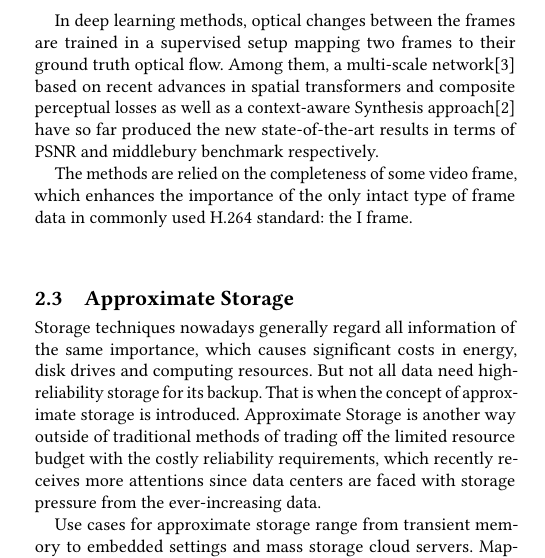
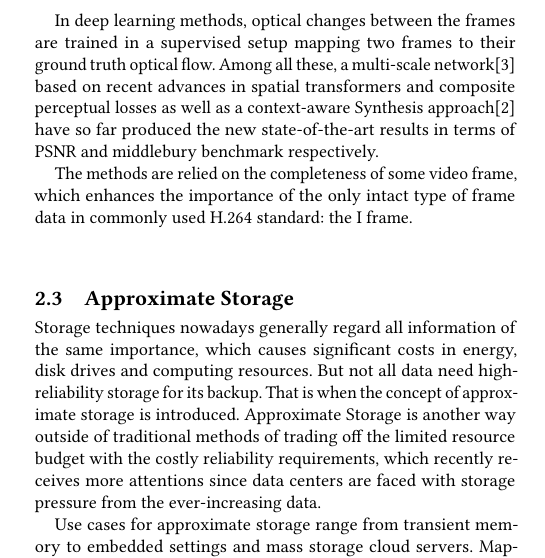
Before and after one commit to HuayiJin/ApCode, a LaTeX paper (ApproximateCode.tex): part of one column of page 3 of 8, cut so that both start at the same text. Compiled offline with pdfLaTeX.

Commit message:
Update ApproximateCode.tex

```diff
--- a/ApproximateCode.tex
+++ b/ApproximateCode.tex
@@ -138,7 +138,7 @@ In the circumstance of video approximate storage, it's common to lose some frame
 Video frame interpolation is one of the basic video processing techniques, an attempt to synthetically produce one or more intermediate video frames from existing ones, the simple case being the interpolation of one frame given two consecutive video frames. This is a technique that can model natural motion within a video, and generate frames according to this modelling. Artificially increasing the frame-rate of videos enables the possibility of frame recovery.
 
 
-In deep learning methods, optical changes between the frames are trained in a supervised setup mapping two frames to their ground truth optical flow. Among them, a multi-scale network\cite{van2017frame} based on recent advances in spatial transformers and composite perceptual losses as well as a context-aware Synthesis approach\cite{niklaus2018context} have so far produced the new state-of-the-art results in terms of PSNR and middlebury benchmark respectively.
+In deep learning methods, optical changes between the frames are trained in a supervised setup mapping two frames to their ground truth optical flow. Among all these, a multi-scale network\cite{van2017frame} based on recent advances in spatial transformers and composite perceptual losses as well as a context-aware Synthesis approach\cite{niklaus2018context} have so far produced the new state-of-the-art results in terms of PSNR and middlebury benchmark respectively.
 
 
 The methods are relied on the completeness of some video frame, which enhances the importance of the only intact type of frame data in commonly used H.264 standard: the I frame.
```
